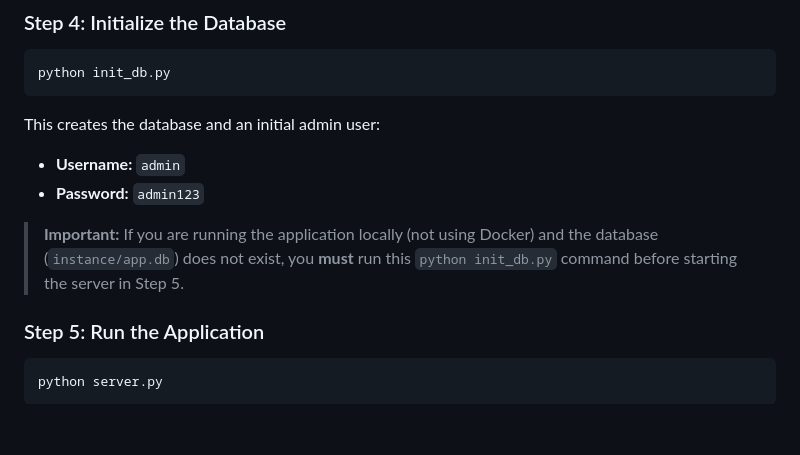
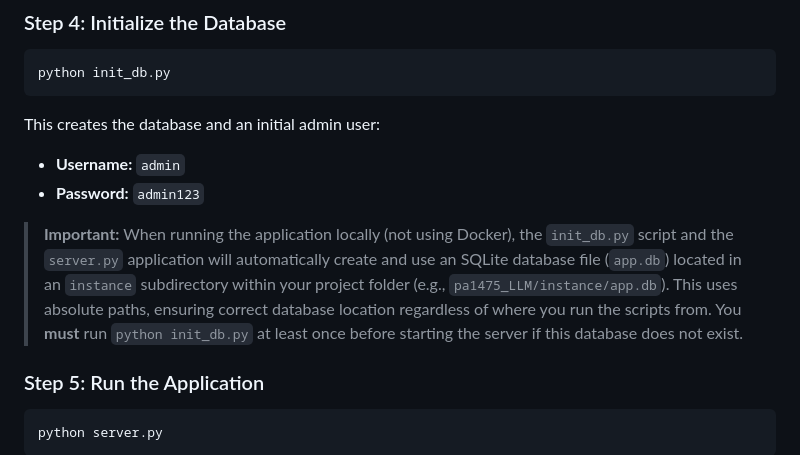
Before and after one commit to Ekorz-boop/pa1475_LLM, a Markdown page: README.md, the part around the change. GitHub-like rendering; blank space fills up the shorter version.

Commit message:
Enhance README with detailed local database initialization instructions
- Clarified the process for running the application locally without Docker, specifying the automatic creation of the SQLite database file in the `instance` subdirectory.
- Emphasized the necessity of running `python init_db.py` before starting the server if the database does not exist.

```diff
--- a/README.md
+++ b/README.md
@@ -126,7 +126,7 @@ This creates the database and an initial admin user:
 - **Username:** `admin`
 - **Password:** `admin123`
 
-> **Important:** If you are running the application locally (not using Docker) and the database (`instance/app.db`) does not exist, you **must** run this `python init_db.py` command before starting the server in Step 5.
+> **Important:** When running the application locally (not using Docker), the `init_db.py` script and the `server.py` application will automatically create and use an SQLite database file (`app.db`) located in an `instance` subdirectory within your project folder (e.g., `pa1475_LLM/instance/app.db`). This uses absolute paths, ensuring correct database location regardless of where you run the scripts from. You **must** run `python init_db.py` at least once before starting the server if this database does not exist.
 
 ### Step 5: Run the Application
 
```
